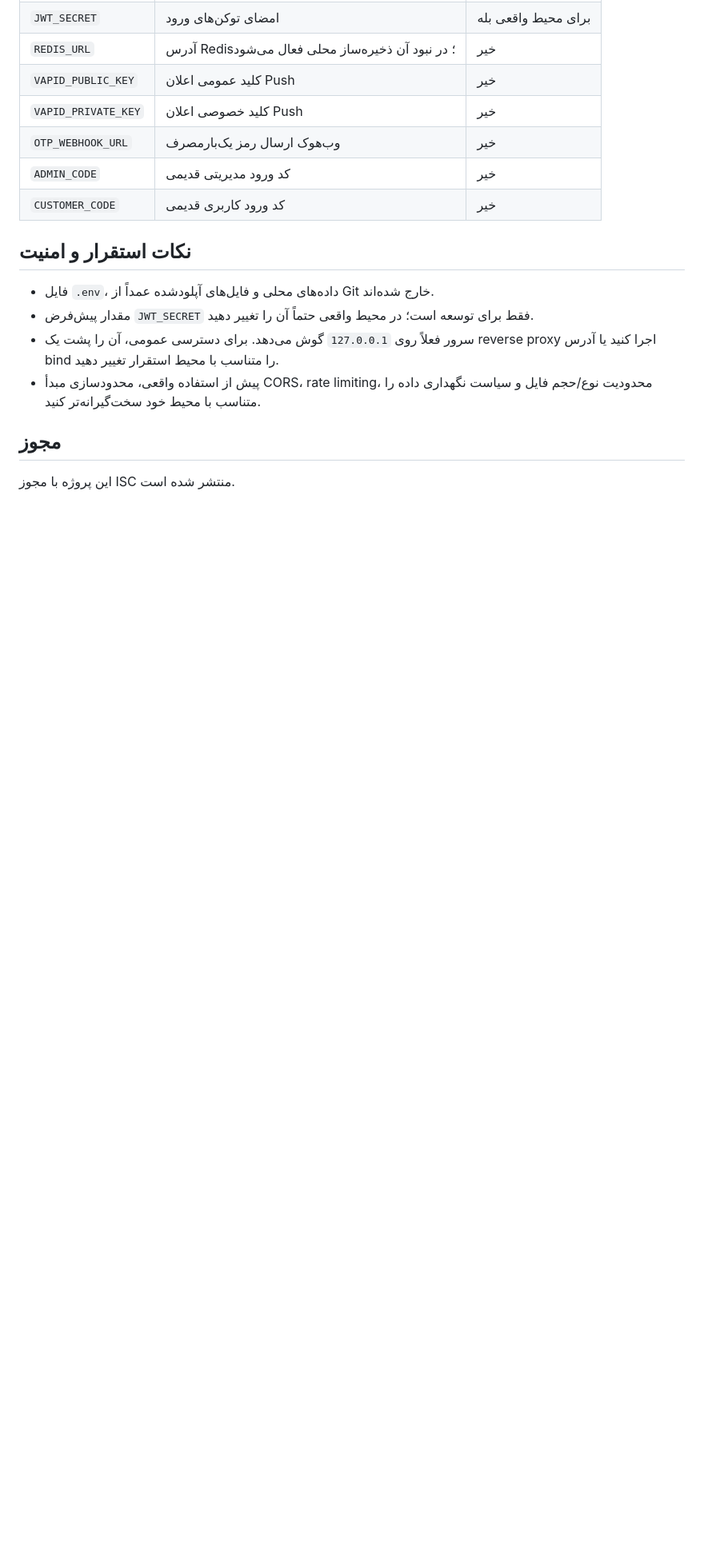
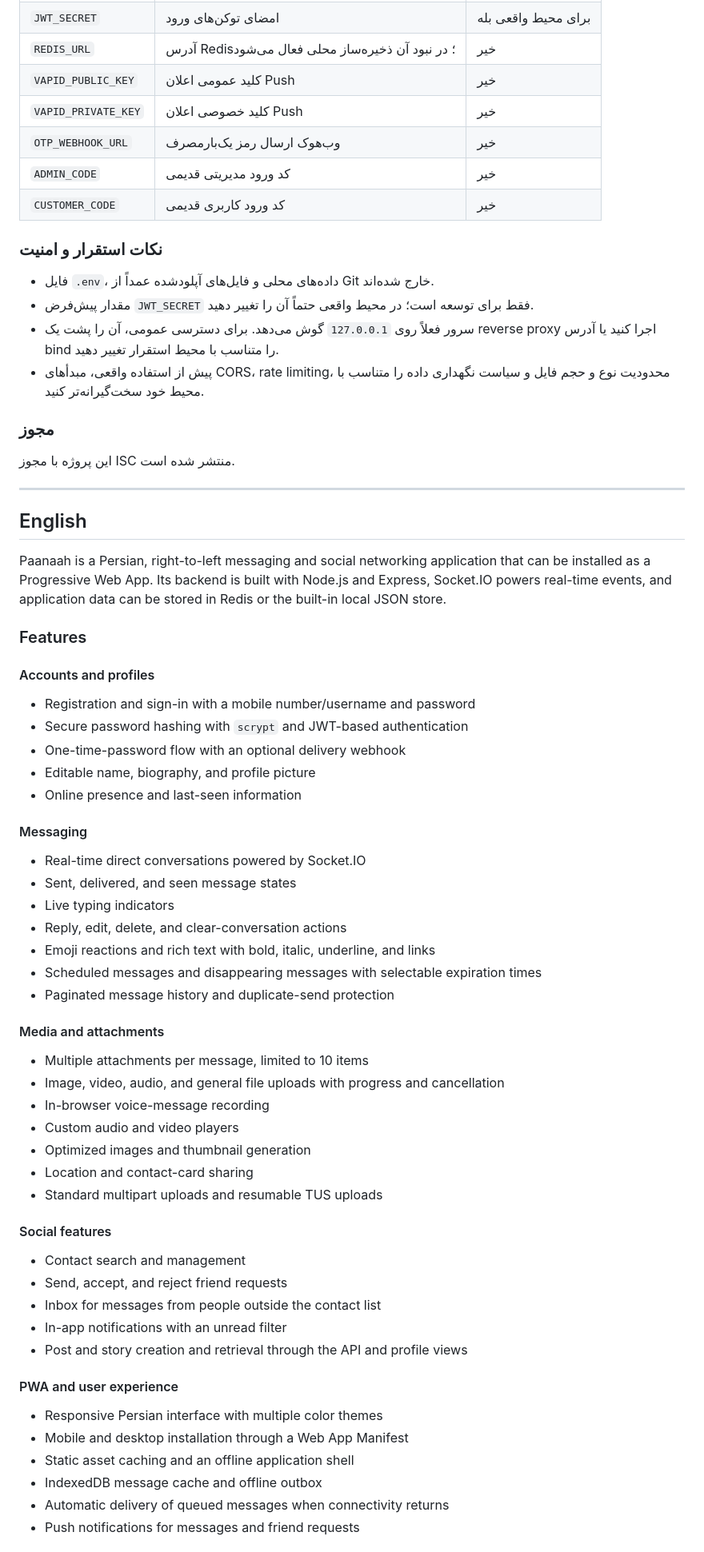
Before and after one commit to ZamaniDeveloper/paanaah, a Markdown page: README.md, the part around one of its changes. Shown at 80% size. Drawn GitHub-style; blank space fills up the shorter version.

Commit message:
Add bilingual Persian and English documentation

```diff
--- a/README.md
+++ b/README.md
@@ -88,13 +91,67 @@ npm start
 | `ADMIN_CODE` | کد ورود مدیریتی قدیمی | خیر |
 | `CUSTOMER_CODE` | کد ورود کاربری قدیمی | خیر |
 
-## نکات استقرار و امنیت
+### نکات استقرار و امنیت
 
 - فایل `.env`، داده‌های محلی و فایل‌های آپلودشده عمداً از Git خارج شده‌اند.
 - مقدار پیش‌فرض `JWT_SECRET` فقط برای توسعه است؛ در محیط واقعی حتماً آن را تغییر دهید.
 - سرور فعلاً روی `127.0.0.1` گوش می‌دهد. برای دسترسی عمومی، آن را پشت یک reverse proxy اجرا کنید یا آدرس bind را متناسب با محیط استقرار تغییر دهید.
-- پیش از استفاده واقعی، محدودسازی مبدأ CORS، rate limiting، محدودیت نوع/حجم فایل و سیاست نگهداری داده را متناسب با محیط خود سخت‌گیرانه‌تر کنید.
+- پیش از استفاده واقعی، مبدأهای CORS، rate limiting، محدودیت نوع و حجم فایل و سیاست نگهداری داده را متناسب با محیط خود سخت‌گیرانه‌تر کنید.
 
-## مجوز
+### مجوز
 
 این پروژه با مجوز ISC منتشر شده است.
+
+---
+
+## English
+
+Paanaah is a Persian, right-to-left messaging and social networking application that can be installed as a Progressive Web App. Its backend is built with Node.js and Express, Socket.IO powers real-time events, and application data can be stored in Redis or the built-in local JSON store.
+
+### Features
+
+#### Accounts and profiles
+
+- Registration and sign-in with a mobile number/username and password
+- Secure password hashing with `scrypt` and JWT-based authentication
+- One-time-password flow with an optional delivery webhook
+- Editable name, biography, and profile picture
+- Online presence and last-seen information
+
+#### Messaging
+
+- Real-time direct conversations powered by Socket.IO
+- Sent, delivered, and seen message states
+- Live typing indicators
+- Reply, edit, delete, and clear-conversation actions
+- Emoji reactions and rich text with bold, italic, underline, and links
+- Scheduled messages and disappearing messages with selectable expiration times
+- Paginated message history and duplicate-send protection
+
+#### Media and attachments
+
+- Multiple attachments per message, limited to 10 items
+- Image, video, audio, and general file uploads with progress and cancellation
+- In-browser voice-message recording
+- Custom audio and video players
+- Optimized images and thumbnail generation
+- Location and contact-card sharing
+- Standard multipart uploads and resumable TUS uploads
+
+#### Social features
+
+- Contact search and management
+- Send, accept, and reject friend requests
+- Inbox for messages from people outside the contact list
+- In-app notifications with an unread filter
+- Post and story creation and retrieval through the API and profile views
+
+#### PWA and user experience
+
+- Responsive Persian interface with multiple color themes
+- Mobile and desktop installation through a Web App Manifest
+- Static asset caching and an offline application shell
+- IndexedDB message cache and offline outbox
+- Automatic delivery of queued messages when connectivity returns
+- Push notifications for messages and friend requests
+
```
Also changed, not shown: other parts of README.md (+66 -15 lines).
